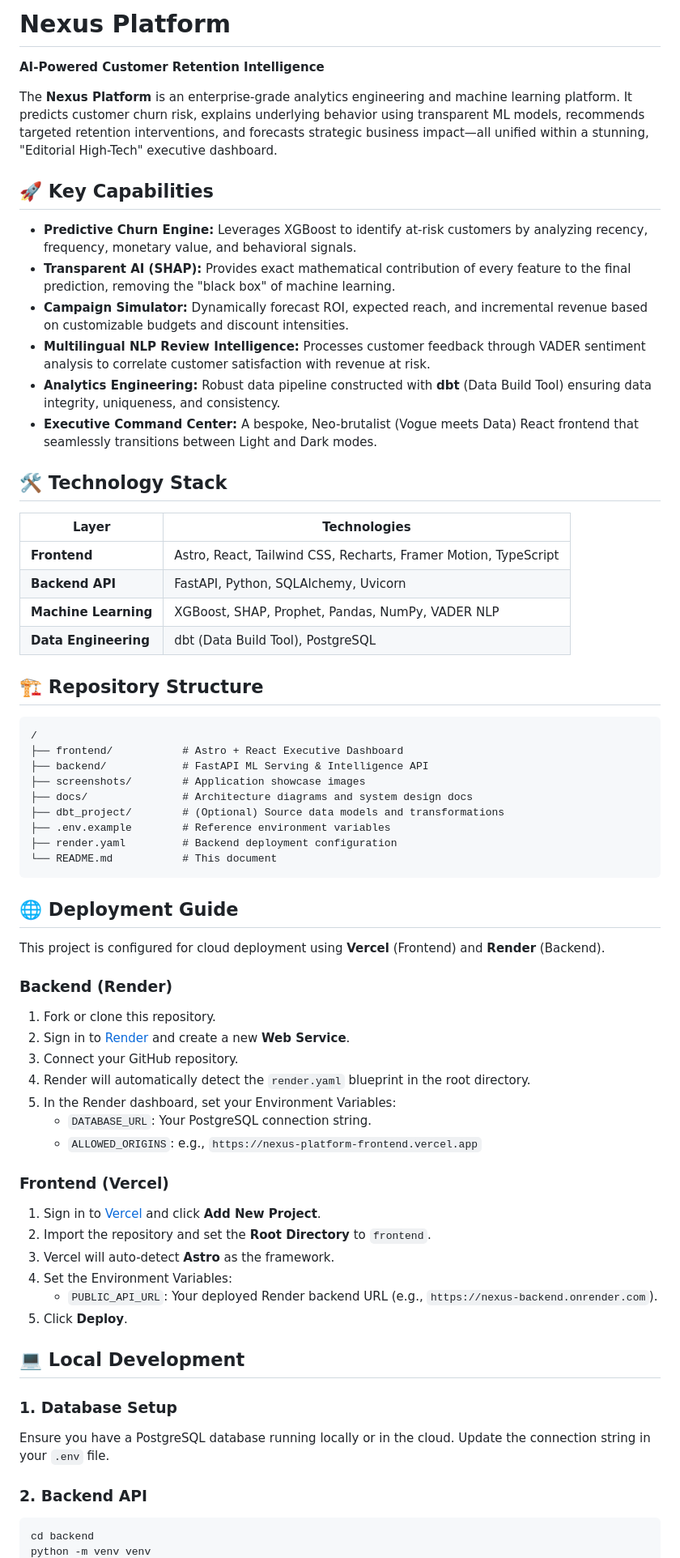
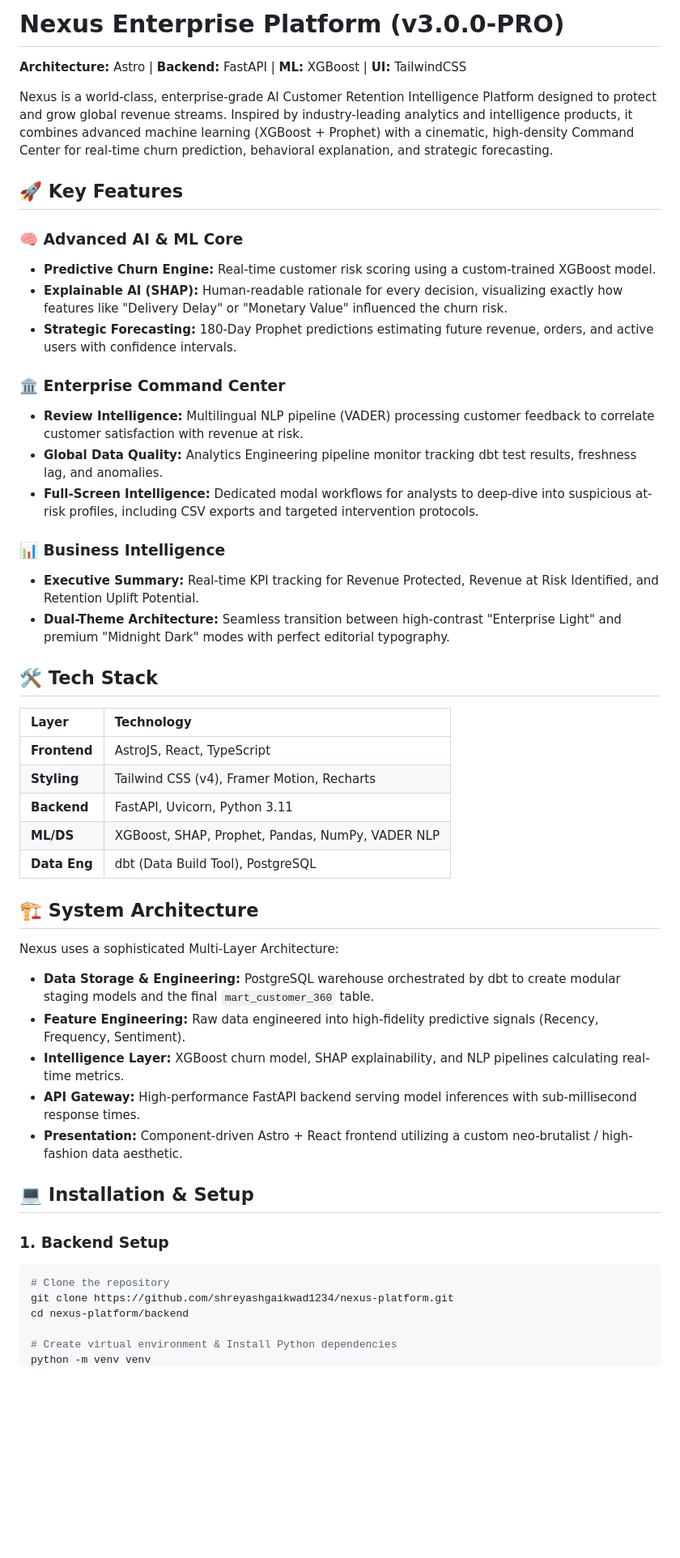
Before and after one commit to shreyashgaikwad1234/nexus-platform, a Markdown page: README.md, the part around one of its changes. Shown at 81% size. GitHub-like rendering; blank space fills up the shorter version.

Commit message:
docs: Rewrite README.md to match premium enterprise case study structure

````diff
--- a/README.md
+++ b/README.md
@@ -1,68 +1,48 @@
-# Nexus Platform
+# Nexus Enterprise Platform (v3.0.0-PRO)
+**Architecture:** Astro | **Backend:** FastAPI | **ML:** XGBoost | **UI:** TailwindCSS
 
-**AI-Powered Customer Retention Intelligence**
+Nexus is a world-class, enterprise-grade AI Customer Retention Intelligence Platform designed to protect and grow global revenue streams. Inspired by industry-leading analytics and intelligence products, it combines advanced machine learning (XGBoost + Prophet) with a cinematic, high-density Command Center for real-time churn prediction, behavioral explanation, and strategic forecasting.
 
-The **Nexus Platform** is an enterprise-grade analytics engineering and machine learning platform. It predicts customer churn risk, explains underlying behavior using transparent ML models, recommends targeted retention interventions, and forecasts strategic business impact—all unified within a stunning, "Editorial High-Tech" executive dashboard.
+## 🚀 Key Features
+### 🧠 Advanced AI & ML Core
+* **Predictive Churn Engine:** Real-time customer risk scoring using a custom-trained XGBoost model.
+* **Explainable AI (SHAP):** Human-readable rationale for every decision, visualizing exactly how features like "Delivery Delay" or "Monetary Value" influenced the churn risk.
+* **Strategic Forecasting:** 180-Day Prophet predictions estimating future revenue, orders, and active users with confidence intervals.
 
-## 🚀 Key Capabilities
+### 🏛️ Enterprise Command Center
+* **Review Intelligence:** Multilingual NLP pipeline (VADER) processing customer feedback to correlate customer satisfaction with revenue at risk.
+* **Global Data Quality:** Analytics Engineering pipeline monitor tracking dbt test results, freshness lag, and anomalies.
+* **Full-Screen Intelligence:** Dedicated modal workflows for analysts to deep-dive into suspicious at-risk profiles, including CSV exports and targeted intervention protocols.
 
-- **Predictive Churn Engine:** Leverages XGBoost to identify at-risk customers by analyzing recency, frequency, monetary value, and behavioral signals.
-- **Transparent AI (SHAP):** Provides exact mathematical contribution of every feature to the final prediction, removing the "black box" of machine learning.
-- **Campaign Simulator:** Dynamically forecast ROI, expected reach, and incremental revenue based on customizable budgets and discount intensities.
-- **Multilingual NLP Review Intelligence:** Processes customer feedback through VADER sentiment analysis to correlate customer satisfaction with revenue at risk.
-- **Analytics Engineering:** Robust data pipeline constructed with **dbt** (Data Build Tool) ensuring data integrity, uniqueness, and consistency.
-- **Executive Command Center:** A bespoke, Neo-brutalist (Vogue meets Data) React frontend that seamlessly transitions between Light and Dark modes.
+### 📊 Business Intelligence
+* **Executive Summary:** Real-time KPI tracking for Revenue Protected, Revenue at Risk Identified, and Retention Uplift Potential.
+* **Dual-Theme Architecture:** Seamless transition between high-contrast "Enterprise Light" and premium "Midnight Dark" modes with perfect editorial typography.
 
-## 🛠️ Technology Stack
+## 🛠️ Tech Stack
+| Layer | Technology |
+| :--- | :--- |
+| **Frontend** | AstroJS, React, TypeScript |
+| **Styling** | Tailwind CSS (v4), Framer Motion, Recharts |
+| **Backend** | FastAPI, Uvicorn, Python 3.11 |
+| **ML/DS** | XGBoost, SHAP, Prophet, Pandas, NumPy, VADER NLP |
+| **Data Eng** | dbt (Data Build Tool), PostgreSQL |
 
-| Layer | Technologies |
-| --- | --- |
-| **Frontend** | Astro, React, Tailwind CSS, Recharts, Framer Motion, TypeScript |
-| **Backend API** | FastAPI, Python, SQLAlchemy, Uvicorn |
-| **Machine Learning** | XGBoost, SHAP, Prophet, Pandas, NumPy, VADER NLP |
-| **Data Engineering** | dbt (Data Build Tool), PostgreSQL |
+## 🏗️ System Architecture
+Nexus uses a sophisticated Multi-Layer Architecture:
 
-## 🏗️ Repository Structure
+* **Data Storage & Engineering:** PostgreSQL warehouse orchestrated by dbt to create modular staging models and the final `mart_customer_360` table.
+* **Feature Engineering:** Raw data engineered into high-fidelity predictive signals (Recency, Frequency, Sentiment).
+* **Intelligence Layer:** XGBoost churn model, SHAP explainability, and NLP pipelines calculating real-time metrics.
+* **API Gateway:** High-performance FastAPI backend serving model inferences with sub-millisecond response times.
+* **Presentation:** Component-driven Astro + React frontend utilizing a custom neo-brutalist / high-fashion data aesthetic.
 
-```text
-/
-├── frontend/           # Astro + React Executive Dashboard
-├── backend/            # FastAPI ML Serving & Intelligence API
-├── screenshots/        # Application showcase images
-├── docs/               # Architecture diagrams and system design docs
-├── dbt_project/        # (Optional) Source data models and transformations
-├── .env.example        # Reference environment variables
-├── render.yaml         # Backend deployment configuration
-└── README.md           # This document
-```
+## 💻 Installation & Setup
 
-## 🌐 Deployment Guide
+### 1. Backend Setup
+```bash
+# Clone the repository
+git clone https://github.com/shreyashgaikwad1234/nexus-platform.git
+cd nexus-platform/backend
 
-This project is configured for cloud deployment using **Vercel** (Frontend) and **Render** (Backend).
-
-### Backend (Render)
-1. Fork or clone this repository.
-2. Sign in to [Render](https://render.com/) and create a new **Web Service**.
-3. Connect your GitHub repository.
-4. Render will automatically detect the `render.yaml` blueprint in the root directory.
-5. In the Render dashboard, set your Environment Variables:
-   - `DATABASE_URL`: Your PostgreSQL connection string.
-   - `ALLOWED_ORIGINS`: e.g., `https://nexus-platform-frontend.vercel.app`
-
-### Frontend (Vercel)
-1. Sign in to [Vercel](https://vercel.com/) and click **Add New Project**.
-2. Import the repository and set the **Root Directory** to `frontend`.
-3. Vercel will auto-detect **Astro** as the framework.
-4. Set the Environment Variables:
-   - `PUBLIC_API_URL`: Your deployed Render backend URL (e.g., `https://nexus-backend.onrender.com`).
-5. Click **Deploy**.
-
-## 💻 Local Development
-
-### 1. Database Setup
-Ensure you have a PostgreSQL database running locally or in the cloud. Update the connection string in your `.env` file.
-
-### 2. Backend API
-```bash
-cd backend
+# Create virtual environment & Install Python dependencies
 python -m venv venv
````
Also changed, not shown: other parts of README.md (+25 -14 lines).
